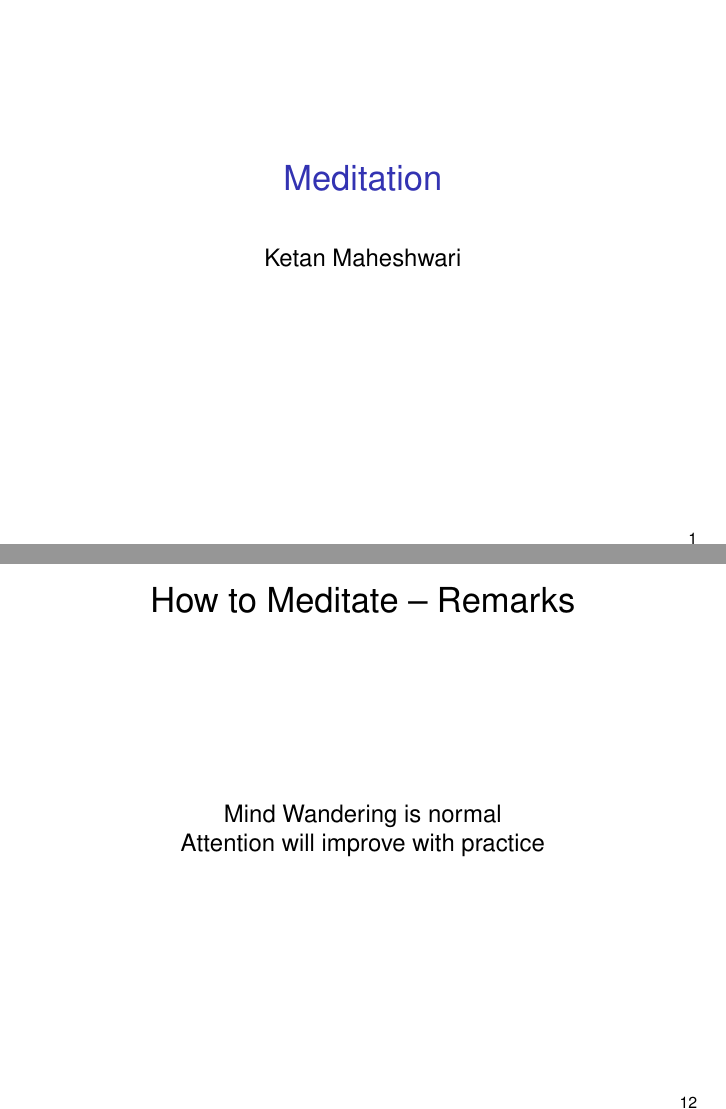
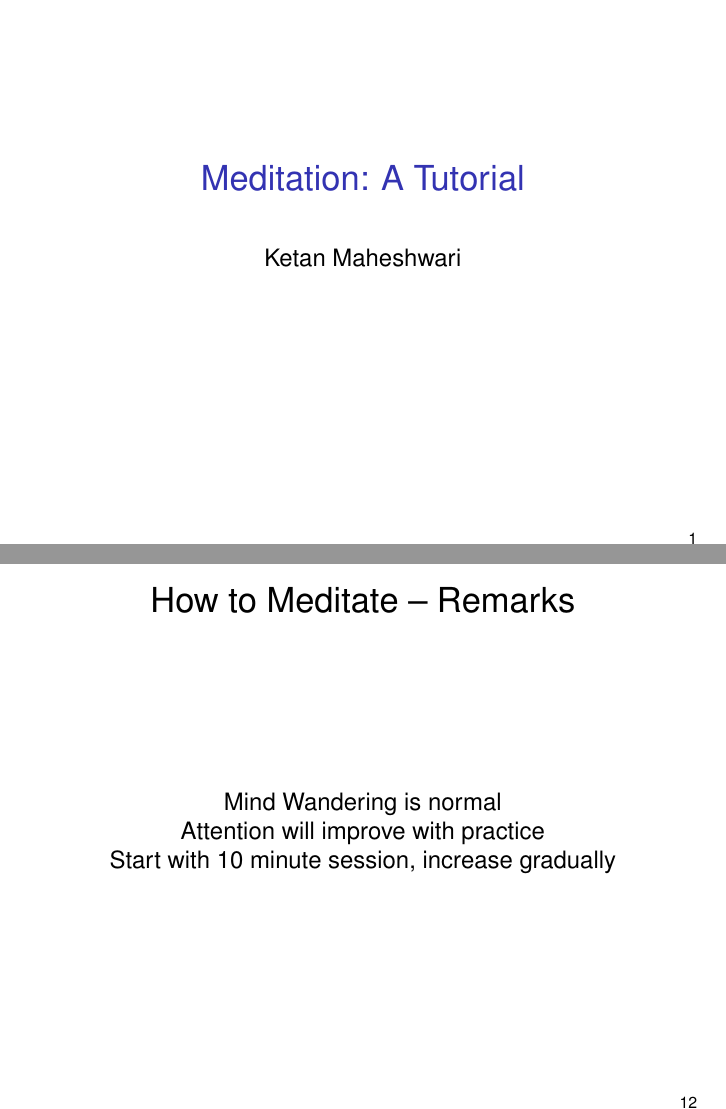
Before and after one commit to ketancmaheshwari/meditation_tutorial, LaTeX slides (slides/pres.tex): pages 1 and 12 of 15, joined at a grey line. Compiled offline with pdfLaTeX.

Commit message:
small update

```diff
--- a/slides/pres.tex
+++ b/slides/pres.tex
@@ -18,7 +18,7 @@
 \xdefinecolor{navyblue}{rgb}{0.06,0.31,0.55}
 \xdefinecolor{black}{rgb}{0,0,0}
 \xdefinecolor{olive}{cmyk}{0.64,0,0.95,0.4}
-\title[meditation]{Meditation}
+\title[meditation]{Meditation: A Tutorial}
 \author[K. Maheshwari]{Ketan Maheshwari}
 
 \setbeamertemplate{frametitle}[default][center]
@@ -185,6 +185,8 @@ Gently bring attention back to breathing sensation
 Mind Wandering is normal
 
 Attention will improve with practice
+
+Start with 10 minute session, increase gradually
 \end{block}
 }
 
```
Also changed, not shown: slides/pres.pdf.
